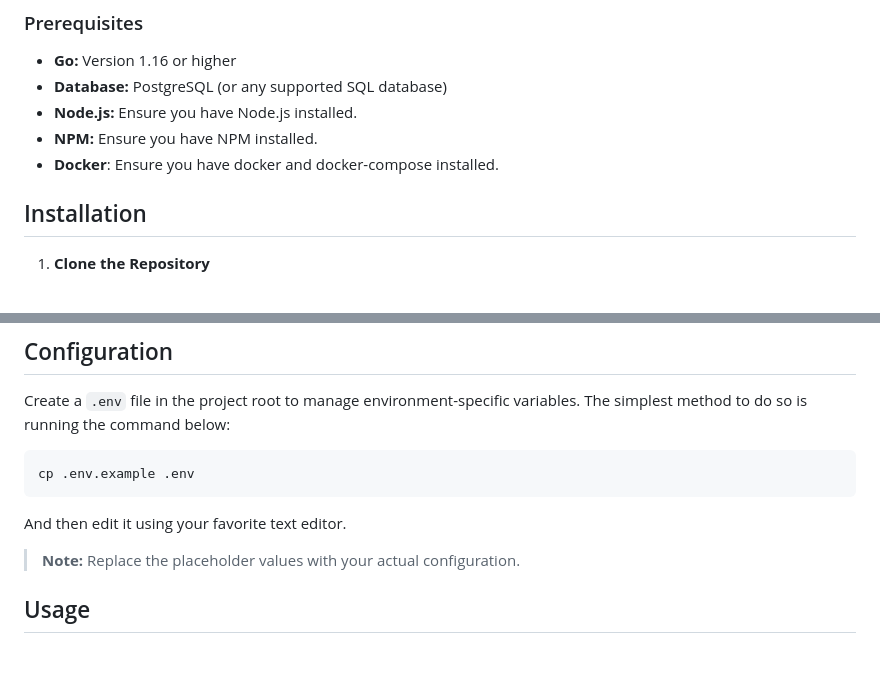
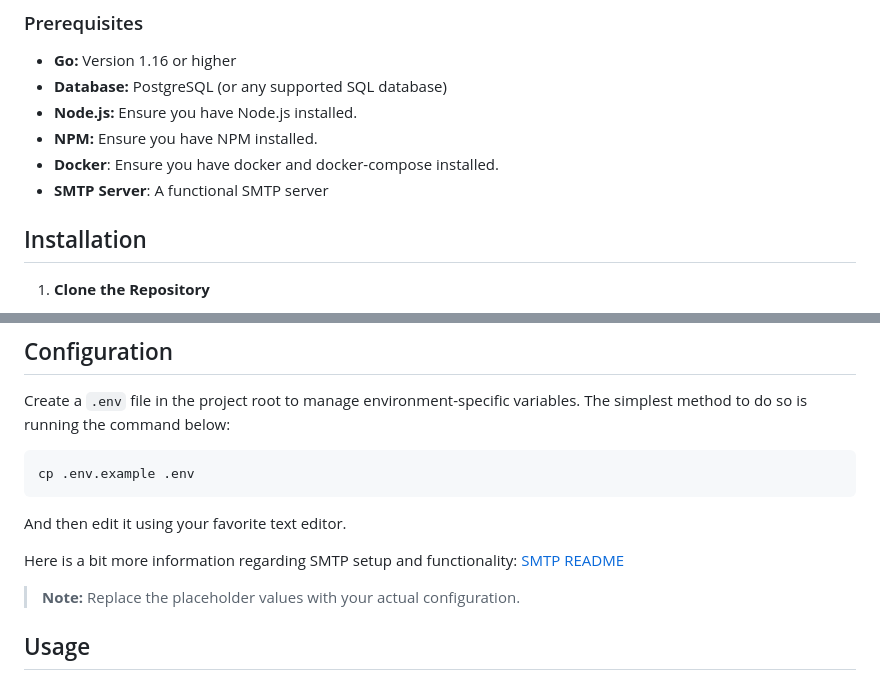
Before and after one commit to reematcs/RentDaddy, a Markdown page: README.md, 2 parts joined by grey strips. GitHub-like rendering; blank space fills up the shorter version.

Commit message:
Add Documentation for SMTP config

````diff
--- a/README.md
+++ b/README.md
@@ -41,6 +41,7 @@ or testing.
 - **Node.js:** Ensure you have Node.js installed.
 - **NPM:** Ensure you have NPM installed.
 - **Docker**: Ensure you have docker and docker-compose installed.
+- **SMTP Server**: A functional SMTP server
 
 ## Installation
 
@@ -91,6 +92,9 @@ cp .env.example .env
 ```
 
 And then edit it using your favorite text editor.
+
+Here is a bit more information regarding SMTP setup and functionality: [SMTP
+README](./backend/internal/smtp/SMTP_README.md)
 
 > **Note:** Replace the placeholder values with your actual configuration.
 
````
Also changed, not shown: 1 other file.
